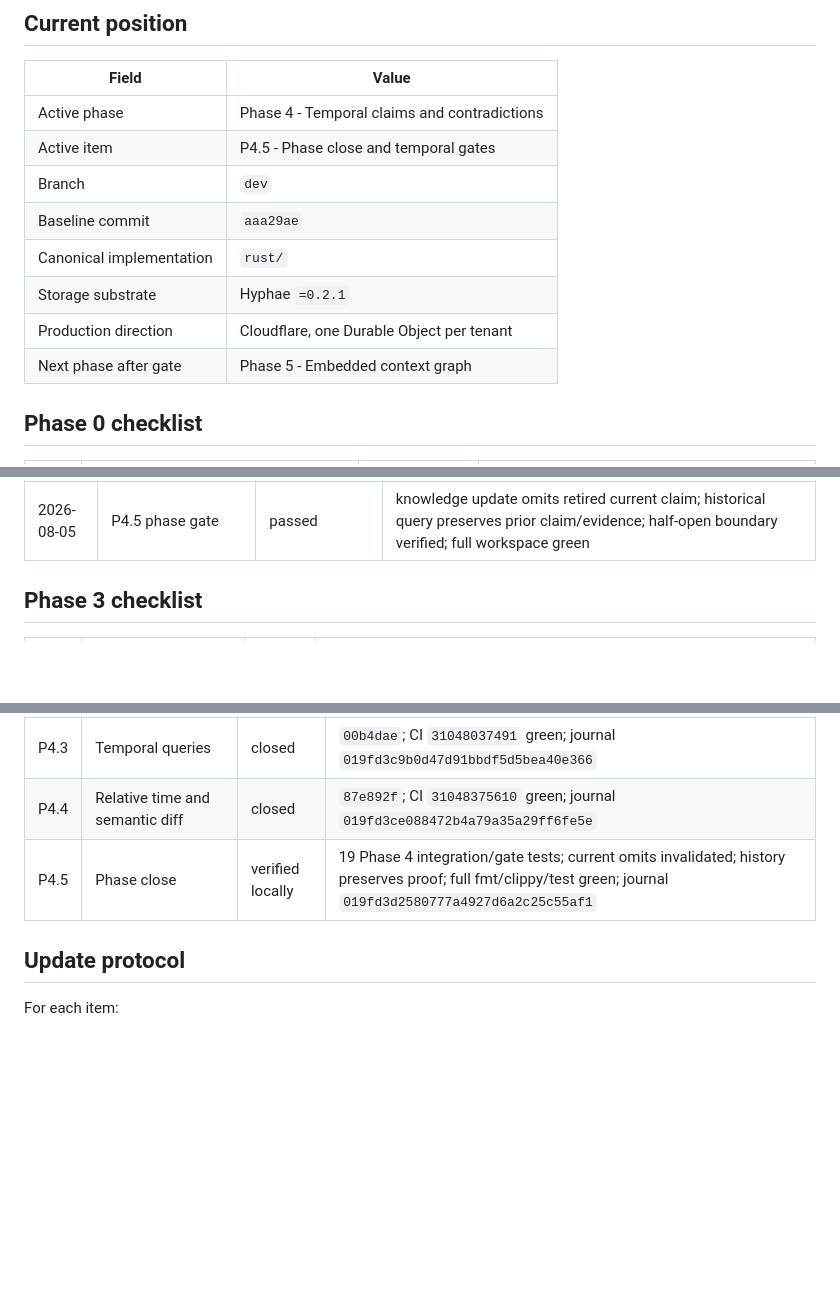
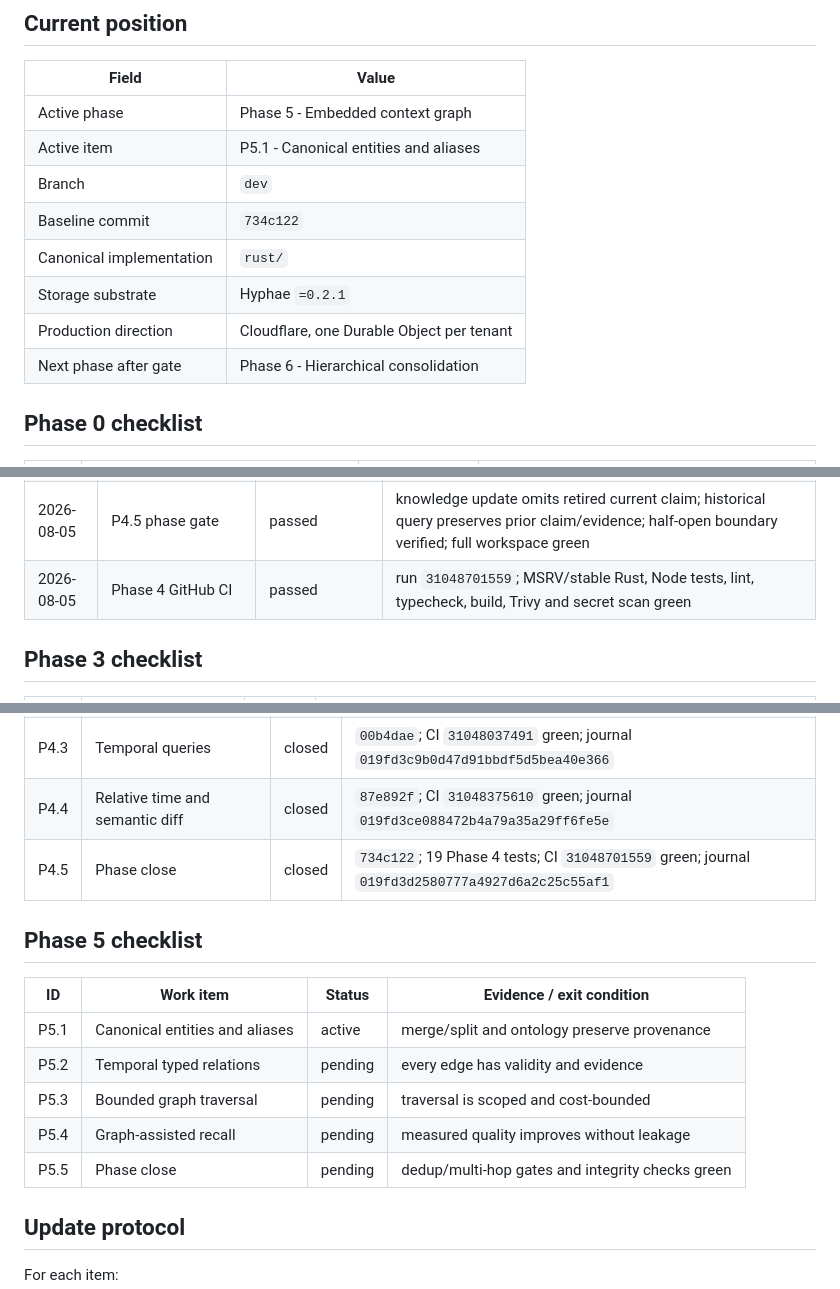
Before and after one commit to terrizoaguimor/celiums-memory, a Markdown page: docs/EXECUTION.md, 3 parts joined by grey strips. Drawn GitHub-style; blank space fills up the shorter version.

Commit message:
docs: close phase 4 and advance roadmap

```diff
--- a/docs/EXECUTION.md
+++ b/docs/EXECUTION.md
@@ -20,14 +20,14 @@ evidence and why the next action follows.
 
 | Field | Value |
 |---|---|
-| Active phase | Phase 4 - Temporal claims and contradictions |
-| Active item | P4.5 - Phase close and temporal gates |
+| Active phase | Phase 5 - Embedded context graph |
+| Active item | P5.1 - Canonical entities and aliases |
 | Branch | `dev` |
-| Baseline commit | `aaa29ae` |
+| Baseline commit | `734c122` |
 | Canonical implementation | `rust/` |
 | Storage substrate | Hyphae `=0.2.1` |
 | Production direction | Cloudflare, one Durable Object per tenant |
-| Next phase after gate | Phase 5 - Embedded context graph |
+| Next phase after gate | Phase 6 - Hierarchical consolidation |
 
 ## Phase 0 checklist
 
@@ -149,6 +149,7 @@ stable and an isolated immutable server exists.
 | 2026-08-05 | P4.3 bitemporal queries | passed | 4 tests: latest omits retired, historical proof, unresolved conflict preservation, transaction-time cutoff; clippy green |
 | 2026-08-05 | P4.4 temporal tools | passed | 4 tests: EN/ES relative time, explicit uncertainty/basis, event sequence, semantic claim diff; clippy green |
 | 2026-08-05 | P4.5 phase gate | passed | knowledge update omits retired current claim; historical query preserves prior claim/evidence; half-open boundary verified; full workspace green |
+| 2026-08-05 | Phase 4 GitHub CI | passed | run `31048701559`; MSRV/stable Rust, Node tests, lint, typecheck, build, Trivy and secret scan green |
 
 ## Phase 3 checklist
 
@@ -168,7 +169,17 @@ stable and an isolated immutable server exists.
 | P4.2 | Validity and contradiction model | closed | `5fd7182`; CI `31047740288` green; journal `019fd3c6193f772dbda7d53c3a771f94` |
 | P4.3 | Temporal queries | closed | `00b4dae`; CI `31048037491` green; journal `019fd3c9b0d47d91bbdf5d5bea40e366` |
 | P4.4 | Relative time and semantic diff | closed | `87e892f`; CI `31048375610` green; journal `019fd3ce088472b4a79a35a29ff6fe5e` |
-| P4.5 | Phase close | verified locally | 19 Phase 4 integration/gate tests; current omits invalidated; history preserves proof; full fmt/clippy/test green; journal `019fd3d2580777a4927d6a2c25c55af1` |
+| P4.5 | Phase close | closed | `734c122`; 19 Phase 4 tests; CI `31048701559` green; journal `019fd3d2580777a4927d6a2c25c55af1` |
+
+## Phase 5 checklist
+
+| ID | Work item | Status | Evidence / exit condition |
+|---|---|---|---|
+| P5.1 | Canonical entities and aliases | active | merge/split and ontology preserve provenance |
+| P5.2 | Temporal typed relations | pending | every edge has validity and evidence |
+| P5.3 | Bounded graph traversal | pending | traversal is scoped and cost-bounded |
+| P5.4 | Graph-assisted recall | pending | measured quality improves without leakage |
+| P5.5 | Phase close | pending | dedup/multi-hop gates and integrity checks green |
 
 ## Update protocol
 
```
